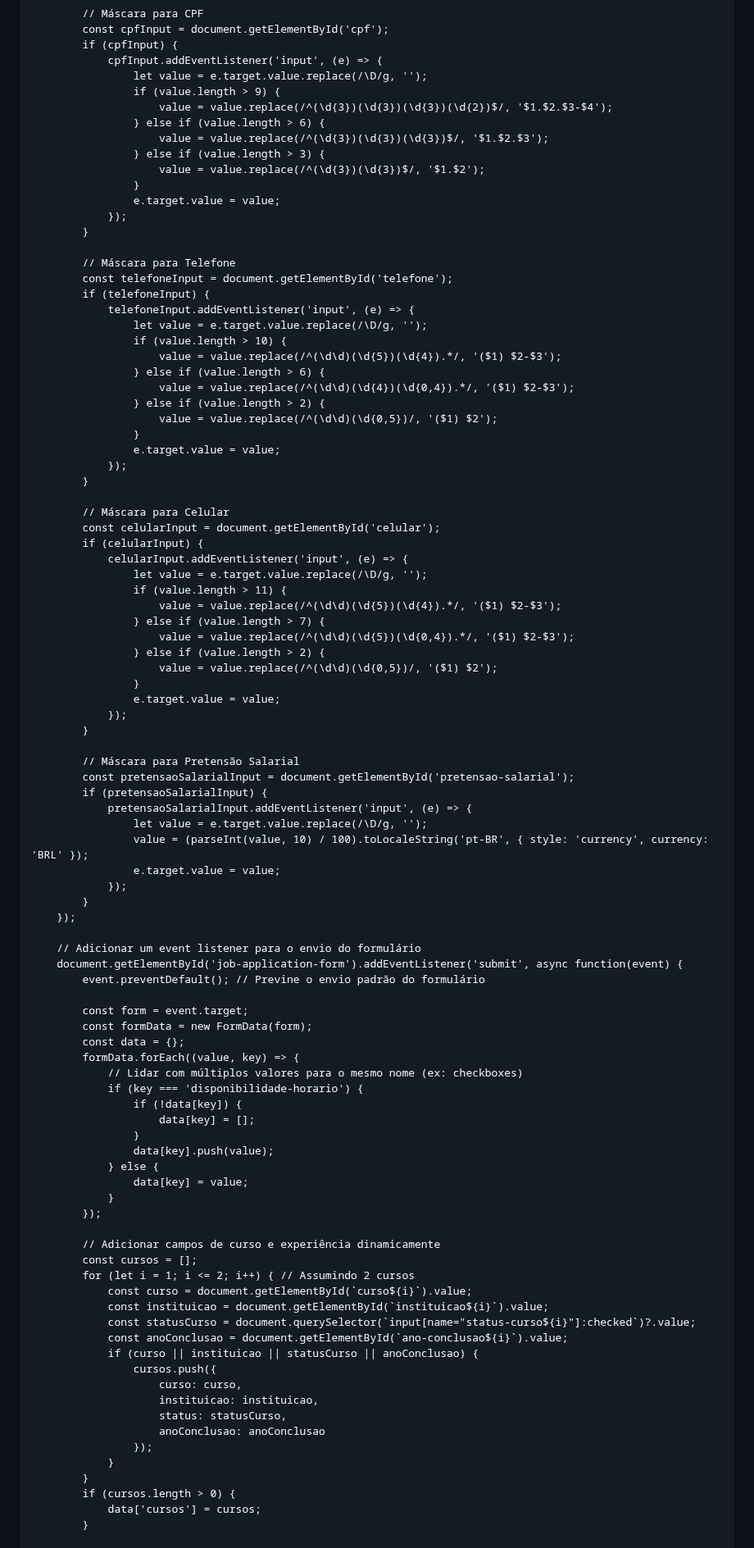
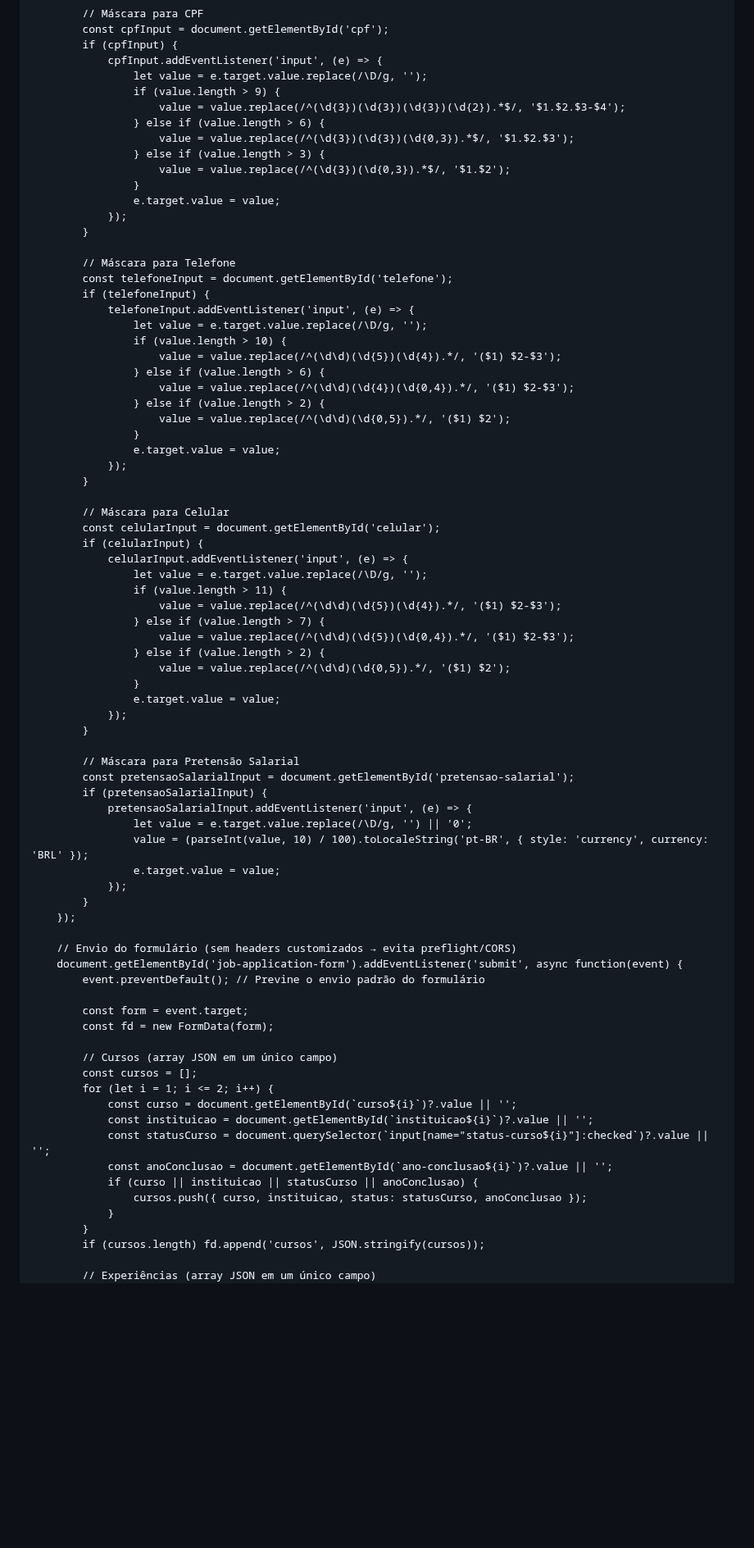
Before and after one commit to hsoperacoes/vagashering, a Markdown page: README.md, the part around one of its changes. Shown at 82% size. Rendered like a GitHub page; blank space fills up the shorter version.

```diff
--- a/README.md
+++ b/README.md
@@ -1595,11 +1516,11 @@ input:focus-visible {
                 cpfInput.addEventListener('input', (e) => {
                     let value = e.target.value.replace(/\D/g, '');
                     if (value.length > 9) {
-                        value = value.replace(/^(\d{3})(\d{3})(\d{3})(\d{2})$/, '$1.$2.$3-$4');
+                        value = value.replace(/^(\d{3})(\d{3})(\d{3})(\d{2}).*$/, '$1.$2.$3-$4');
                     } else if (value.length > 6) {
-                        value = value.replace(/^(\d{3})(\d{3})(\d{3})$/, '$1.$2.$3');
+                        value = value.replace(/^(\d{3})(\d{3})(\d{0,3}).*$/, '$1.$2.$3');
                     } else if (value.length > 3) {
-                        value = value.replace(/^(\d{3})(\d{3})$/, '$1.$2');
+                        value = value.replace(/^(\d{3})(\d{0,3}).*$/, '$1.$2');
                     }
                     e.target.value = value;
                 });
@@ -1615,7 +1536,7 @@ input:focus-visible {
                     } else if (value.length > 6) {
                         value = value.replace(/^(\d\d)(\d{4})(\d{0,4}).*/, '($1) $2-$3');
                     } else if (value.length > 2) {
-                        value = value.replace(/^(\d\d)(\d{0,5})/, '($1) $2');
+                        value = value.replace(/^(\d\d)(\d{0,5}).*/, '($1) $2');
                     }
                     e.target.value = value;
                 });
@@ -1631,7 +1552,7 @@ input:focus-visible {
                     } else if (value.length > 7) {
                         value = value.replace(/^(\d\d)(\d{5})(\d{0,4}).*/, '($1) $2-$3');
                     } else if (value.length > 2) {
-                        value = value.replace(/^(\d\d)(\d{0,5})/, '($1) $2');
+                        value = value.replace(/^(\d\d)(\d{0,5}).*/, '($1) $2');
                     }
                     e.target.value = value;
                 });
@@ -1641,50 +1562,32 @@ input:focus-visible {
             const pretensaoSalarialInput = document.getElementById('pretensao-salarial');
             if (pretensaoSalarialInput) {
                 pretensaoSalarialInput.addEventListener('input', (e) => {
-                    let value = e.target.value.replace(/\D/g, '');
+                    let value = e.target.value.replace(/\D/g, '') || '0';
                     value = (parseInt(value, 10) / 100).toLocaleString('pt-BR', { style: 'currency', currency: 'BRL' });
                     e.target.value = value;
                 });
             }
         });
 
-        // Adicionar um event listener para o envio do formulário
+        // Envio do formulário (sem headers customizados → evita preflight/CORS)
         document.getElementById('job-application-form').addEventListener('submit', async function(event) {
             event.preventDefault(); // Previne o envio padrão do formulário
 
             const form = event.target;
-            const formData = new FormData(form);
-            const data = {};
-            formData.forEach((value, key) => {
-                // Lidar com múltiplos valores para o mesmo nome (ex: checkboxes)
-                if (key === 'disponibilidade-horario') {
-                    if (!data[key]) {
-                        data[key] = [];
-                    }
-                    data[key].push(value);
-                } else {
-                    data[key] = value;
-                }
-            });
-
-            // Adicionar campos de curso e experiência dinamicamente
+            const fd = new FormData(form);
+
+            // Cursos (array JSON em um único campo)
             const cursos = [];
-            for (let i = 1; i <= 2; i++) { // Assumindo 2 cursos
-                const curso = document.getElementById(`curso${i}`).value;
-                const instituicao = document.getElementById(`instituicao${i}`).value;
-                const statusCurso = document.querySelector(`input[name="status-curso${i}"]:checked`)?.value;
-                const anoConclusao = document.getElementById(`ano-conclusao${i}`).value;
+            for (let i = 1; i <= 2; i++) {
+                const curso = document.getElementById(`curso${i}`)?.value || '';
+                const instituicao = document.getElementById(`instituicao${i}`)?.value || '';
+                const statusCurso = document.querySelector(`input[name="status-curso${i}"]:checked`)?.value || '';
+                const anoConclusao = document.getElementById(`ano-conclusao${i}`)?.value || '';
                 if (curso || instituicao || statusCurso || anoConclusao) {
-                    cursos.push({
-                        curso: curso,
-                        instituicao: instituicao,
-                        status: statusCurso,
-                        anoConclusao: anoConclusao
-                    });
+                    cursos.push({ curso, instituicao, status: statusCurso, anoConclusao });
                 }
             }
-            if (cursos.length > 0) {
-                data['cursos'] = cursos;
-            }
-
+            if (cursos.length) fd.append('cursos', JSON.stringify(cursos));
+
+            // Experiências (array JSON em um único campo)
             const experiencias = [];
```
Also changed, not shown: other parts of README.md (+41 -135 lines).
